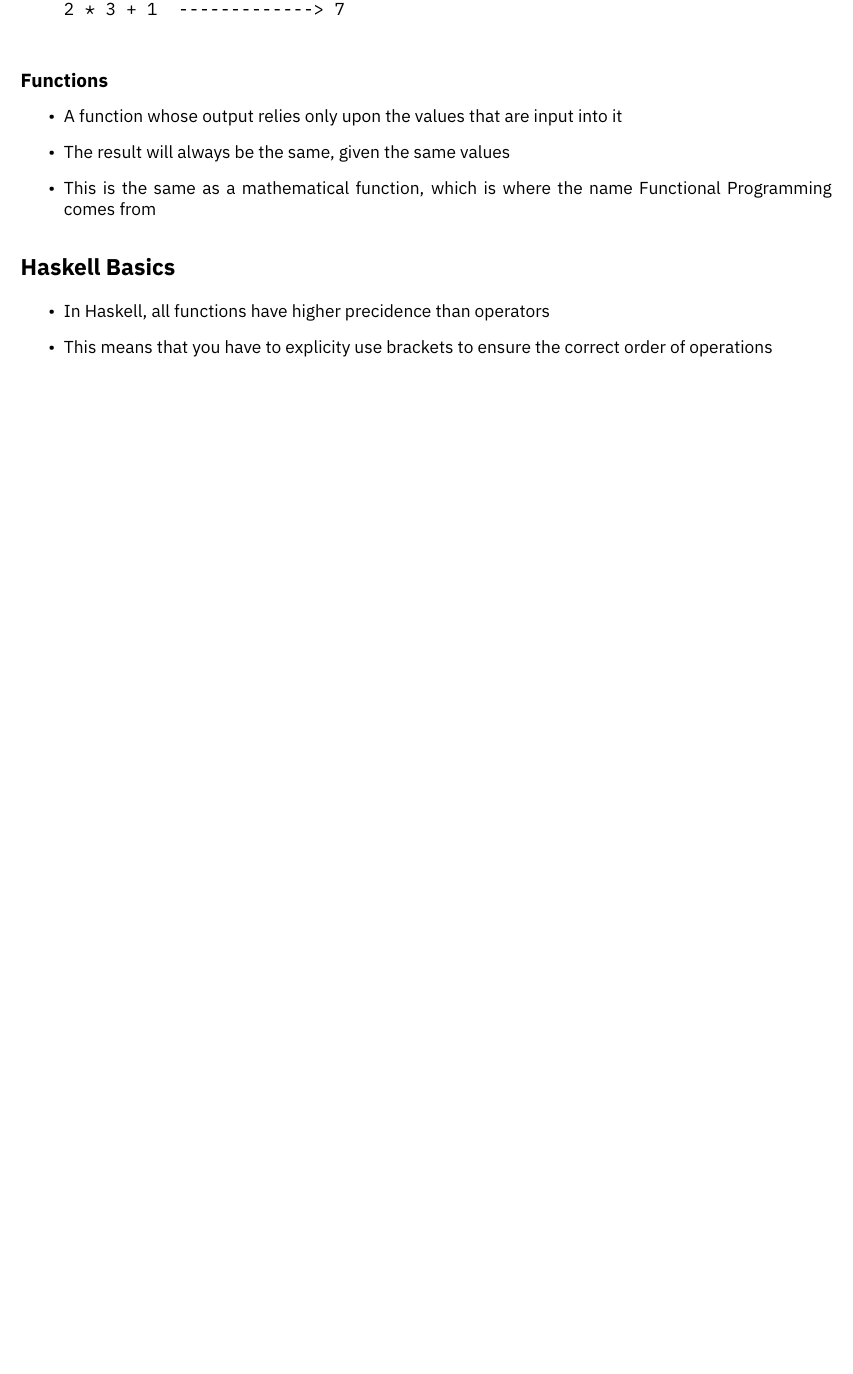
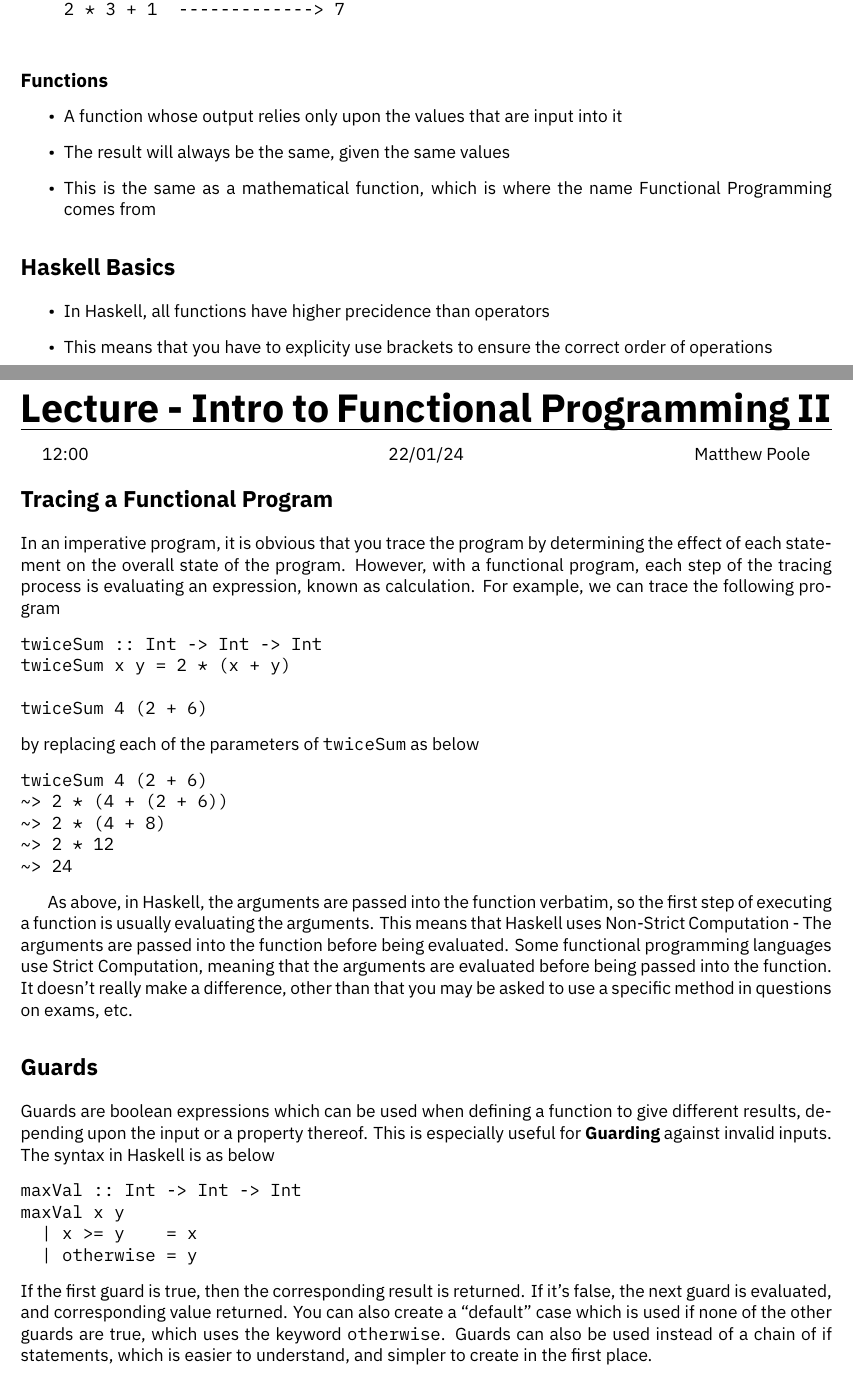
Before and after one commit to HughTB/cs-notes, a LaTeX document (2nd-year/m21274-dmafp/m21274.tex, which reads 2nd-year/m21274-dmafp/sessions/24-01-29.tex): part of page 8 of 8 before the commit and two parts of pages 8 and 9 of 10 after it, the two joined at a grey line, cut so that both start at the same text, the shorter picture padded with empty space. Compiled offline with XeLaTeX.

Commit message:
add fp lecture

```diff
--- /dev/null
+++ b/2nd-year/m21274-dmafp/sessions/24-01-29.tex
@@ -0,0 +1,43 @@
+\lecture{Intro to Functional Programming II}{12:00}{22/01/24}{Matthew Poole}
+
+\section*{Tracing a Functional Program}
+
+In an imperative program, it is obvious that you trace the program by determining the effect of each statement on the
+ overall state of the program. However, with a functional program, each step of the tracing process is evaluating an
+ expression, known as calculation. For example, we can trace the following program
+\begin{verbatim}
+twiceSum :: Int -> Int -> Int
+twiceSum x y = 2 * (x + y)
+
+twiceSum 4 (2 + 6)
+\end{verbatim}
+by replacing each of the parameters of \verb_twiceSum_ as below
+\begin{verbatim}
+twiceSum 4 (2 + 6)
+~> 2 * (4 + (2 + 6))
+~> 2 * (4 + 8)
+~> 2 * 12
+~> 24
+\end{verbatim}
+
+As above, in Haskell, the arguments are passed into the function verbatim, so the first step of executing a function is
+ usually evaluating the arguments. This means that Haskell uses Non-Strict Computation - The arguments are passed
+ into the function before being evaluated. Some functional programming languages use Strict Computation, meaning that
+ the arguments are evaluated before being passed into the function. It doesn't really make a difference, other than that
+ you may be asked to use a specific method in questions on exams, etc.
+
+\section*{Guards}
+
+Guards are boolean expressions which can be used when defining a function to give different results, depending upon the
+ input or a property thereof. This is especially useful for \textbf{Guarding} against invalid inputs. The syntax in
+ Haskell is as below
+\begin{verbatim}
+maxVal :: Int -> Int -> Int
+maxVal x y
+  | x >= y    = x
+  | otherwise = y
+\end{verbatim}
+If the first guard is true, then the corresponding result is returned. If it's false, the next guard is evaluated, and
+ corresponding value returned. You can also create a ``default'' case which is used if none of the other guards are
+ true, which uses the keyword \verb_otherwise_. Guards can also be used instead of a chain of if statements, which is
+ easier to understand, and simpler to create in the first place.
```
Also changed, not shown: 2nd-year/m21274-dmafp/m21274.tex (+1 -0 lines), 2nd-year/m21274-dmafp/sessions/24-01-22.tex (+1 -1 lines), 2nd-year/m21274-dmafp/m21274.pdf, 2nd-year/m21274-dmafp/sessions/24-01-29.tex (25 more changed lines).
